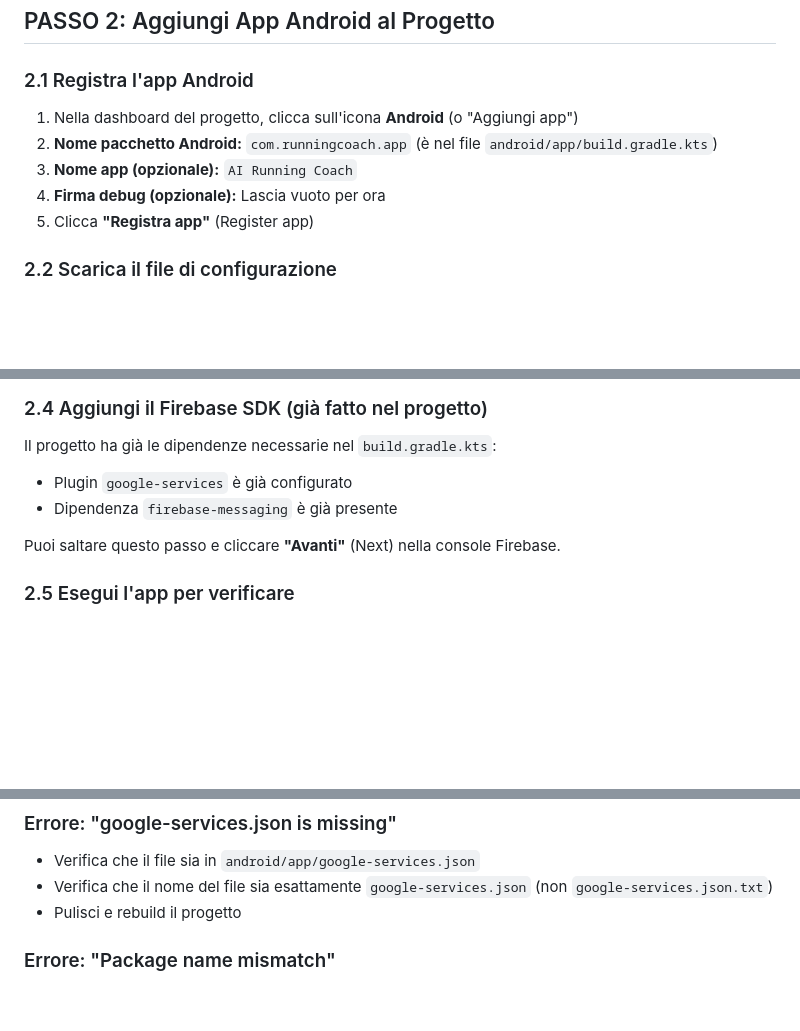
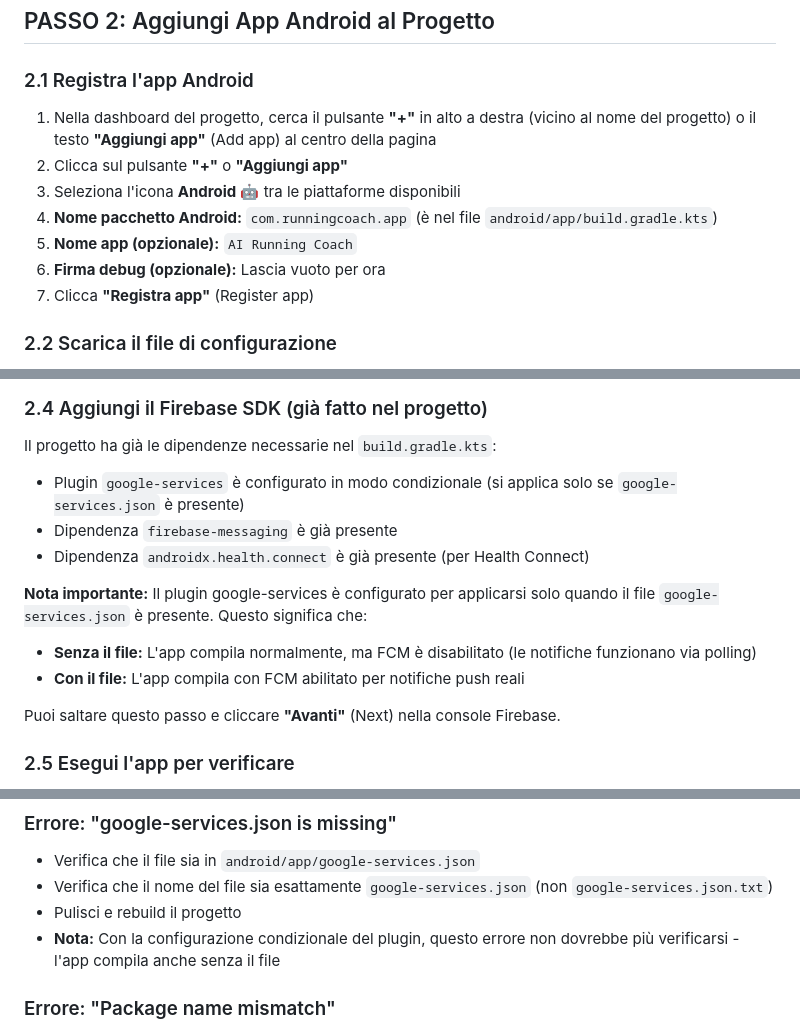
Before and after one commit to dallariva93/AI-personal-running-coach, a Markdown page: docs/FIREBASE_SETUP_GUIDE.md, 3 parts joined by grey strips. GitHub-like rendering; blank space fills up the shorter version.

Commit message:
Update Firebase setup guide with accurate UI instructions and conditional plugin configuration notes

```diff
--- a/docs/FIREBASE_SETUP_GUIDE.md
+++ b/docs/FIREBASE_SETUP_GUIDE.md
@@ -34,11 +34,13 @@ Firebase Cloud Messaging (FCM) permette all'app di ricevere notifiche push reali
 ## PASSO 2: Aggiungi App Android al Progetto
 
 ### 2.1 Registra l'app Android
-1. Nella dashboard del progetto, clicca sull'icona **Android** (o "Aggiungi app")
-2. **Nome pacchetto Android:** `com.runningcoach.app` (è nel file `android/app/build.gradle.kts`)
-3. **Nome app (opzionale):** `AI Running Coach`
-4. **Firma debug (opzionale):** Lascia vuoto per ora
-5. Clicca **"Registra app"** (Register app)
+1. Nella dashboard del progetto, cerca il pulsante **"+"** in alto a destra (vicino al nome del progetto) o il testo **"Aggiungi app"** (Add app) al centro della pagina
+2. Clicca sul pulsante **"+"** o **"Aggiungi app"**
+3. Seleziona l'icona **Android** 🤖 tra le piattaforme disponibili
+4. **Nome pacchetto Android:** `com.runningcoach.app` (è nel file `android/app/build.gradle.kts`)
+5. **Nome app (opzionale):** `AI Running Coach`
+6. **Firma debug (opzionale):** Lascia vuoto per ora
+7. Clicca **"Registra app"** (Register app)
 
 ### 2.2 Scarica il file di configurazione
 1. Dopo la registrazione, vedrai un pulsante **"Scarica google-services.json"** (Download google-services.json)
@@ -55,8 +57,13 @@ Firebase Cloud Messaging (FCM) permette all'app di ricevere notifiche push reali
 
 ### 2.4 Aggiungi il Firebase SDK (già fatto nel progetto)
 Il progetto ha già le dipendenze necessarie nel `build.gradle.kts`:
-- Plugin `google-services` è già configurato
+- Plugin `google-services` è configurato in modo condizionale (si applica solo se `google-services.json` è presente)
 - Dipendenza `firebase-messaging` è già presente
+- Dipendenza `androidx.health.connect` è già presente (per Health Connect)
+
+**Nota importante:** Il plugin google-services è configurato per applicarsi solo quando il file `google-services.json` è presente. Questo significa che:
+- **Senza il file:** L'app compila normalmente, ma FCM è disabilitato (le notifiche funzionano via polling)
+- **Con il file:** L'app compila con FCM abilitato per notifiche push reali
 
 Puoi saltare questo passo e cliccare **"Avanti"** (Next) nella console Firebase.
 
@@ -143,6 +150,7 @@ Il backend avrà bisogno di:
 - Verifica che il file sia in `android/app/google-services.json`
 - Verifica che il nome del file sia esattamente `google-services.json` (non `google-services.json.txt`)
 - Pulisci e rebuild il progetto
+- **Nota:** Con la configurazione condizionale del plugin, questo errore non dovrebbe più verificarsi - l'app compila anche senza il file
 
 ### Errore: "Package name mismatch"
 - Verifica che il package name in Firebase Console sia esattamente `com.runningcoach.app`
```
